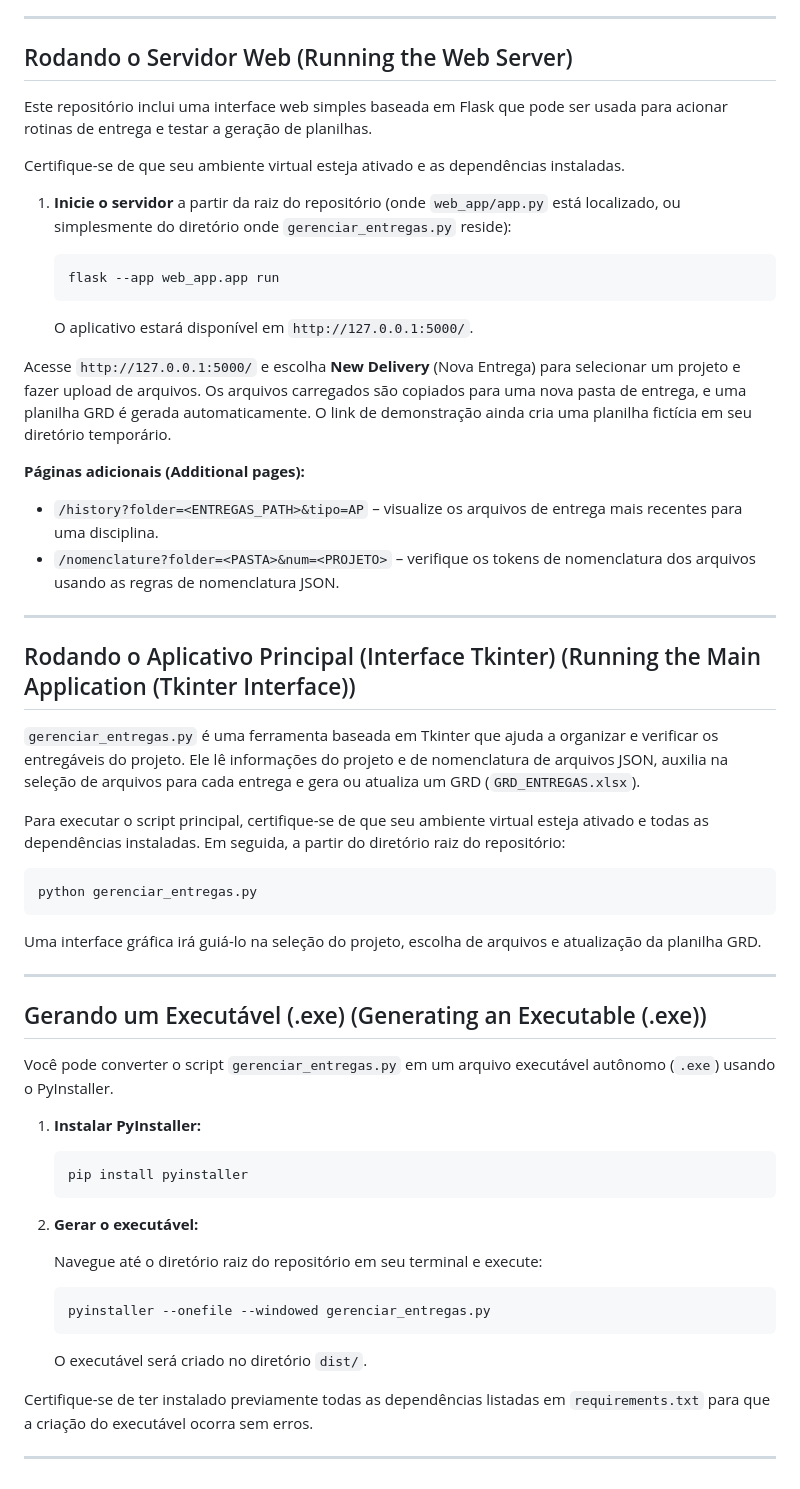
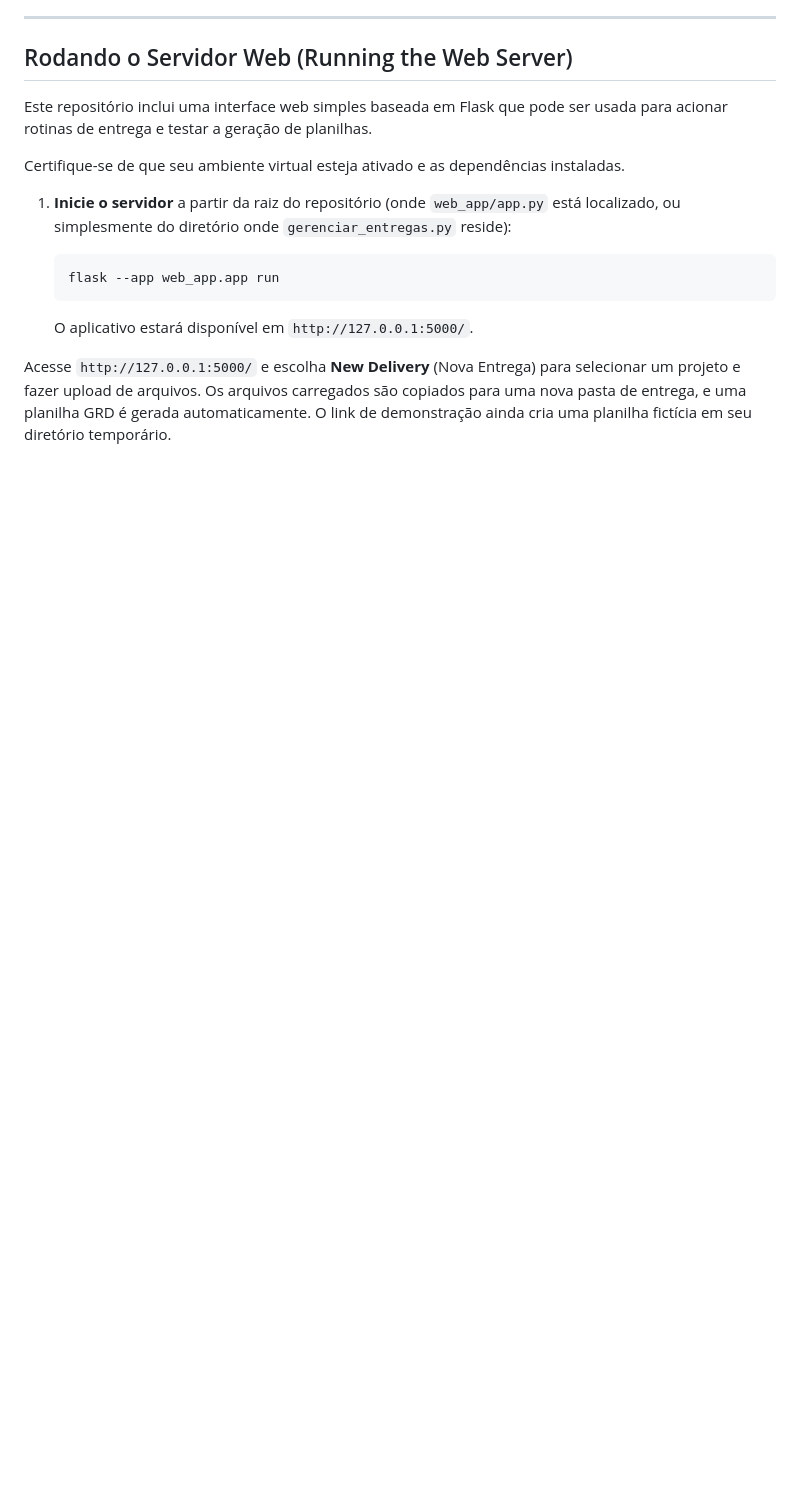
Before and after one commit to JoaoGChv/OAE_ENG, a Markdown page: README.md, the part around one of its changes. Drawn GitHub-style; blank space fills up the shorter version.

````diff
--- a/README.md
+++ b/README.md
@@ -132,48 +133,3 @@ Certifique-se de que seu ambiente virtual esteja ativado e as dependências inst
     O aplicativo estará disponível em `http://127.0.0.1:5000/`.
 
 Acesse `http://127.0.0.1:5000/` e escolha **New Delivery** (Nova Entrega) para selecionar um projeto e fazer upload de arquivos. Os arquivos carregados são copiados para uma nova pasta de entrega, e uma planilha GRD é gerada automaticamente. O link de demonstração ainda cria uma planilha fictícia em seu diretório temporário.
-
-**Páginas adicionais (Additional pages):**
-
-  * `/history?folder=<ENTREGAS_PATH>&tipo=AP` – visualize os arquivos de entrega mais recentes para uma disciplina.
-  * `/nomenclature?folder=<PASTA>&num=<PROJETO>` – verifique os tokens de nomenclatura dos arquivos usando as regras de nomenclatura JSON.
-
------
-
-## Rodando o Aplicativo Principal (Interface Tkinter) (Running the Main Application (Tkinter Interface))
-
-`gerenciar_entregas.py` é uma ferramenta baseada em Tkinter que ajuda a organizar e verificar os entregáveis do projeto. Ele lê informações do projeto e de nomenclatura de arquivos JSON, auxilia na seleção de arquivos para cada entrega e gera ou atualiza um GRD (`GRD_ENTREGAS.xlsx`).
-
-Para executar o script principal, certifique-se de que seu ambiente virtual esteja ativado e todas as dependências instaladas. Em seguida, a partir do diretório raiz do repositório:
-
-```bash
-python gerenciar_entregas.py
-```
-
-Uma interface gráfica irá guiá-lo na seleção do projeto, escolha de arquivos e atualização da planilha GRD.
-
------
-
-## Gerando um Executável (.exe) (Generating an Executable (.exe))
-
-Você pode converter o script `gerenciar_entregas.py` em um arquivo executável autônomo (`.exe`) usando o PyInstaller.
-
-1.  **Instalar PyInstaller:**
-
-    ```bash
-    pip install pyinstaller
-    ```
-
-2.  **Gerar o executável:**
-
-    Navegue até o diretório raiz do repositório em seu terminal e execute:
-
-    ```bash
-    pyinstaller --onefile --windowed gerenciar_entregas.py
-    ```
-
-    O executável será criado no diretório `dist/`.
-
-Certifique-se de ter instalado previamente todas as dependências listadas em `requirements.txt` para que a criação do executável ocorra sem erros.
-
------
````
Also changed, not shown: other parts of README.md (+11 -10 lines).
